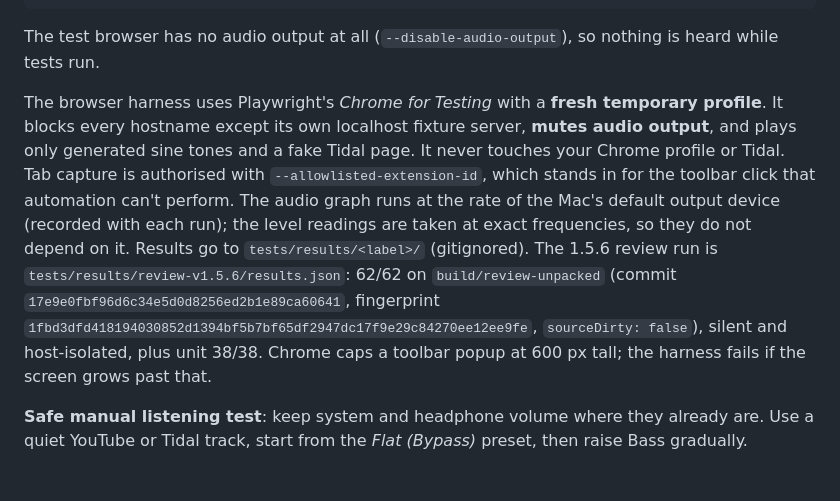
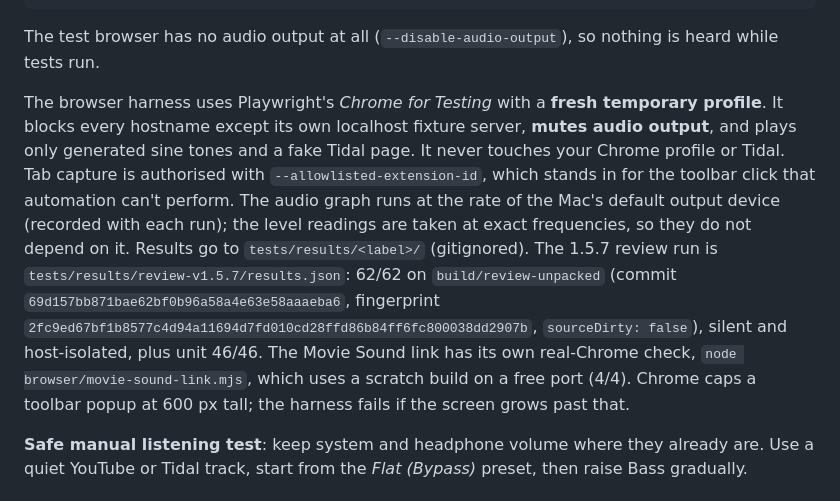
Before and after one commit to cornishandy/tidal-miniplayer-extension, a Markdown page: README.md, the part around the change. Drawn GitHub-style.

Commit message:
docs: 1.5.7 installed in the review folder (62/62 there, silent; unit 46/46)
Co-Authored-By: Claude Opus 5.5 <noreply@anthropic.com>

```diff
--- a/README.md
+++ b/README.md
@@ -82,7 +82,7 @@ node browser/glitch-check.mjs /tmp/tme-build --seconds 60 --loop-seconds 90   #
 
 The test browser has no audio output at all (`--disable-audio-output`), so nothing is heard while tests run.
 
-The browser harness uses Playwright's *Chrome for Testing* with a **fresh temporary profile**. It blocks every hostname except its own localhost fixture server, **mutes audio output**, and plays only generated sine tones and a fake Tidal page. It never touches your Chrome profile or Tidal. Tab capture is authorised with `--allowlisted-extension-id`, which stands in for the toolbar click that automation can't perform. The audio graph runs at the rate of the Mac's default output device (recorded with each run); the level readings are taken at exact frequencies, so they do not depend on it. Results go to `tests/results/<label>/` (gitignored). The 1.5.6 review run is `tests/results/review-v1.5.6/results.json`: 62/62 on `build/review-unpacked` (commit `17e9e0fbf96d6c34e5d0d8256ed2b1e89ca60641`, fingerprint `1fbd3dfd418194030852d1394bf5b7bf65df2947dc17f9e29c84270ee12ee9fe`, `sourceDirty: false`), silent and host-isolated, plus unit 38/38. Chrome caps a toolbar popup at 600 px tall; the harness fails if the screen grows past that.
+The browser harness uses Playwright's *Chrome for Testing* with a **fresh temporary profile**. It blocks every hostname except its own localhost fixture server, **mutes audio output**, and plays only generated sine tones and a fake Tidal page. It never touches your Chrome profile or Tidal. Tab capture is authorised with `--allowlisted-extension-id`, which stands in for the toolbar click that automation can't perform. The audio graph runs at the rate of the Mac's default output device (recorded with each run); the level readings are taken at exact frequencies, so they do not depend on it. Results go to `tests/results/<label>/` (gitignored). The 1.5.7 review run is `tests/results/review-v1.5.7/results.json`: 62/62 on `build/review-unpacked` (commit `69d157bb871bae62bf0b96a58a4e63e58aaaeba6`, fingerprint `2fc9ed67bf1b8577c4d94a11694d7fd010cd28ffd86b84ff6fc800038dd2907b`, `sourceDirty: false`), silent and host-isolated, plus unit 46/46. The Movie Sound link has its own real-Chrome check, `node browser/movie-sound-link.mjs`, which uses a scratch build on a free port (4/4). Chrome caps a toolbar popup at 600 px tall; the harness fails if the screen grows past that.
 
 **Safe manual listening test**: keep system and headphone volume where they already are. Use a quiet YouTube or Tidal track, start from the *Flat (Bypass)* preset, then raise Bass gradually.
 
```
Also changed, not shown: docs/PLAN_AND_ACCEPTANCE.md (+1 -1 lines).
